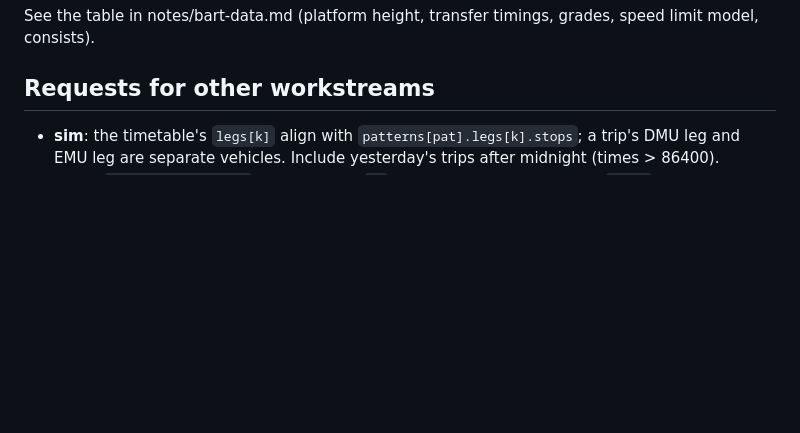
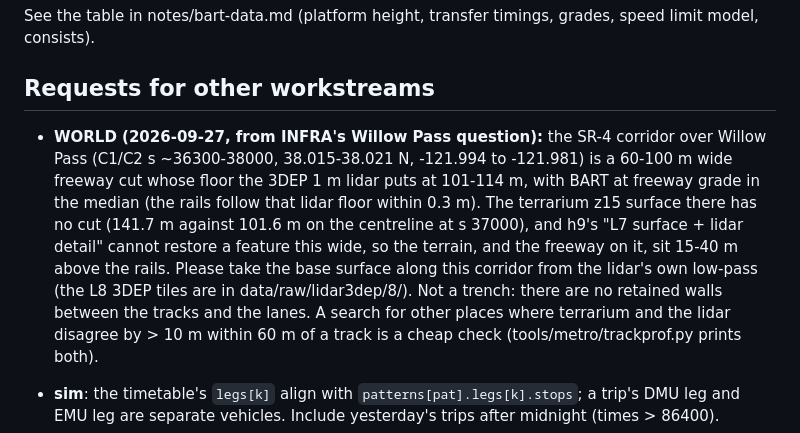
Before and after one commit to scottylabs-labrador/bayline, a Markdown page: notes/bart/data.md, the part around the change. GitHub-like rendering; blank space fills up the shorter version.

Commit message:
metro data status: Willow Pass terrain note for WORLD (lidar corridor floor vs terrarium)
Co-Authored-By: Claude Opus 5.5 (1M context) <noreply@anthropic.com>
Claude-Session: https://claude.ai/code/session_01R1nKudeV9L3TUCtxsMCPg9

```diff
--- a/notes/bart/data.md
+++ b/notes/bart/data.md
@@ -496,6 +496,15 @@ See the table in notes/bart-data.md (platform height, transfer timings, grades,
 
 ## Requests for other workstreams
 
+- **WORLD (2026-09-27, from INFRA's Willow Pass question):** the SR-4 corridor over Willow Pass (C1/C2 s ~36300-38000,
+  38.015-38.021 N, -121.994 to -121.981) is a 60-100 m wide freeway cut whose floor the 3DEP 1 m lidar puts at 101-114 m,
+  with BART at freeway grade in the median (the rails follow that lidar floor within 0.3 m). The terrarium z15 surface
+  there has no cut (141.7 m against 101.6 m on the centreline at s 37000), and h9's "L7 surface + lidar detail" cannot
+  restore a feature this wide, so the terrain, and the freeway on it, sit 15-40 m above the rails. Please take the base
+  surface along this corridor from the lidar's own low-pass (the L8 3DEP tiles are in data/raw/lidar3dep/8/). Not a
+  trench: there are no retained walls between the tracks and the lanes. A search for other places where terrarium and
+  the lidar disagree by > 10 m within 60 m of a track is a cheap check (tools/metro/trackprof.py prints both).
+
 - **sim**: the timetable's `legs[k]` align with `patterns[pat].legs[k].stops`; a trip's DMU leg and EMU leg are separate
   vehicles. Include yesterday's trips after midnight (times > 86400).
 - **infra**: `tracks[].structure` + per-sample `ST` codes drive guideway type; `cover` gives aerial clearance / tunnel
```
